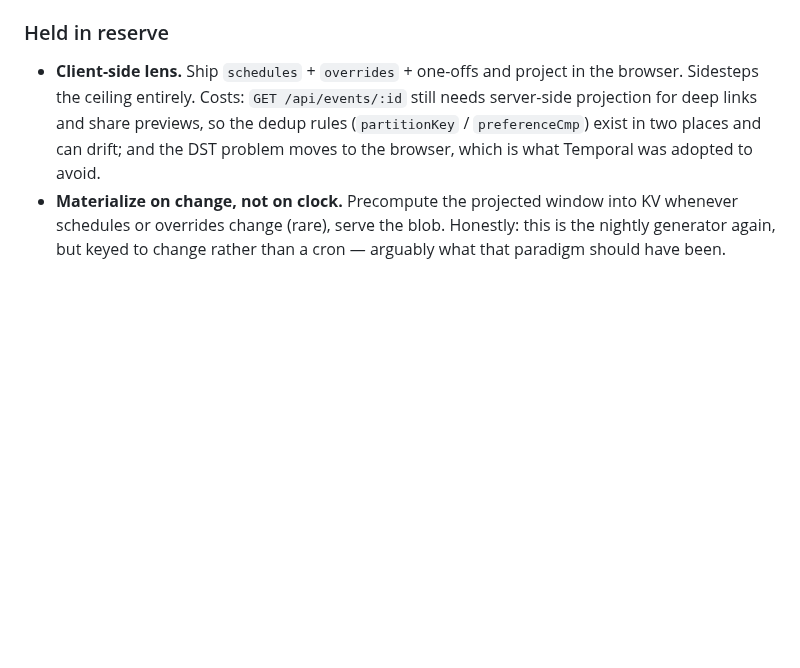
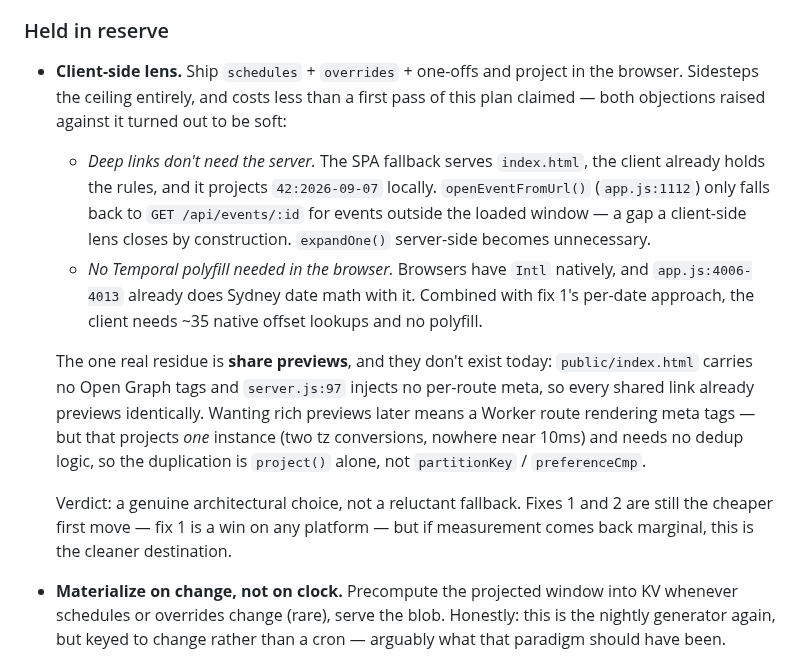
Before and after one commit to kvnpt/agora, a Markdown page: docs/cloudflare-migration.md, the part around the change. GitHub-like rendering; blank space fills up the shorter version.

Commit message:
docs: correct the case against a client-side lens
Both costs this plan attached to the client-side lens were overstated.

Deep links do not need server-side projection. The SPA fallback serves
index.html, the client holds the rules, and it projects the instance
locally. openEventFromUrl() (app.js:1112) only falls back to
GET /api/events/:id for events outside the loaded window — a gap the
client-side lens closes by construction, making expandOne() unnecessary.

No Temporal polyfill is needed in the browser either. Browsers have Intl
natively and app.js:4006-4013 already does Sydney date math with it;
combined with fix 1's per-date offset approach that is ~35 native lookups.

The only real residue is share previews, which do not exist today:
index.html carries no Open Graph tags and server.js:97 injects no per-route
meta, so every shared link already previews identically. Adding rich
previews later needs a Worker route projecting one instance — two tz
conversions, no dedup logic — so the duplication would be project() alone,
not partitionKey/preferenceCmp.

Recommendation order is unchanged (fixes 1 and 2 first, fix 1 being a win
on any platform), but the client-side lens is now recorded as a genuine
architectural choice rather than a reluctant fallback.

Co-Authored-By: Claude Opus 5 <noreply@anthropic.com>
Claude-Session: https://claude.ai/code/session_01DiFtrcN1WsGU5C8S1vH3e6

```diff
--- a/docs/cloudflare-migration.md
+++ b/docs/cloudflare-migration.md
@@ -375,10 +375,28 @@ Fixes 1 and 2 compose, and together should bring an estimated ~100ms comfortably
 ### Held in reserve
 
 - **Client-side lens.** Ship `schedules` + `overrides` + one-offs and project in the
-  browser. Sidesteps the ceiling entirely. Costs: `GET /api/events/:id` still needs
-  server-side projection for deep links and share previews, so the dedup rules
-  (`partitionKey` / `preferenceCmp`) exist in two places and can drift; and the DST
-  problem moves to the browser, which is what Temporal was adopted to avoid.
+  browser. Sidesteps the ceiling entirely, and costs less than a first pass of this plan
+  claimed — both objections raised against it turned out to be soft:
+
+  - *Deep links don't need the server.* The SPA fallback serves `index.html`, the client
+    already holds the rules, and it projects `42:2026-09-07` locally.
+    `openEventFromUrl()` (`app.js:1112`) only falls back to `GET /api/events/:id` for
+    events outside the loaded window — a gap a client-side lens closes by construction.
+    `expandOne()` server-side becomes unnecessary.
+  - *No Temporal polyfill needed in the browser.* Browsers have `Intl` natively, and
+    `app.js:4006-4013` already does Sydney date math with it. Combined with fix 1's
+    per-date approach, the client needs ~35 native offset lookups and no polyfill.
+
+  The one real residue is **share previews**, and they don't exist today:
+  `public/index.html` carries no Open Graph tags and `server.js:97` injects no per-route
+  meta, so every shared link already previews identically. Wanting rich previews later
+  means a Worker route rendering meta tags — but that projects *one* instance (two tz
+  conversions, nowhere near 10ms) and needs no dedup logic, so the duplication is
+  `project()` alone, not `partitionKey` / `preferenceCmp`.
+
+  Verdict: a genuine architectural choice, not a reluctant fallback. Fixes 1 and 2 are
+  still the cheaper first move — fix 1 is a win on any platform — but if measurement comes
+  back marginal, this is the cleaner destination.
 - **Materialize on change, not on clock.** Precompute the projected window into KV
   whenever schedules or overrides change (rare), serve the blob. Honestly: this is the
   nightly generator again, but keyed to change rather than a cron — arguably what that
```
